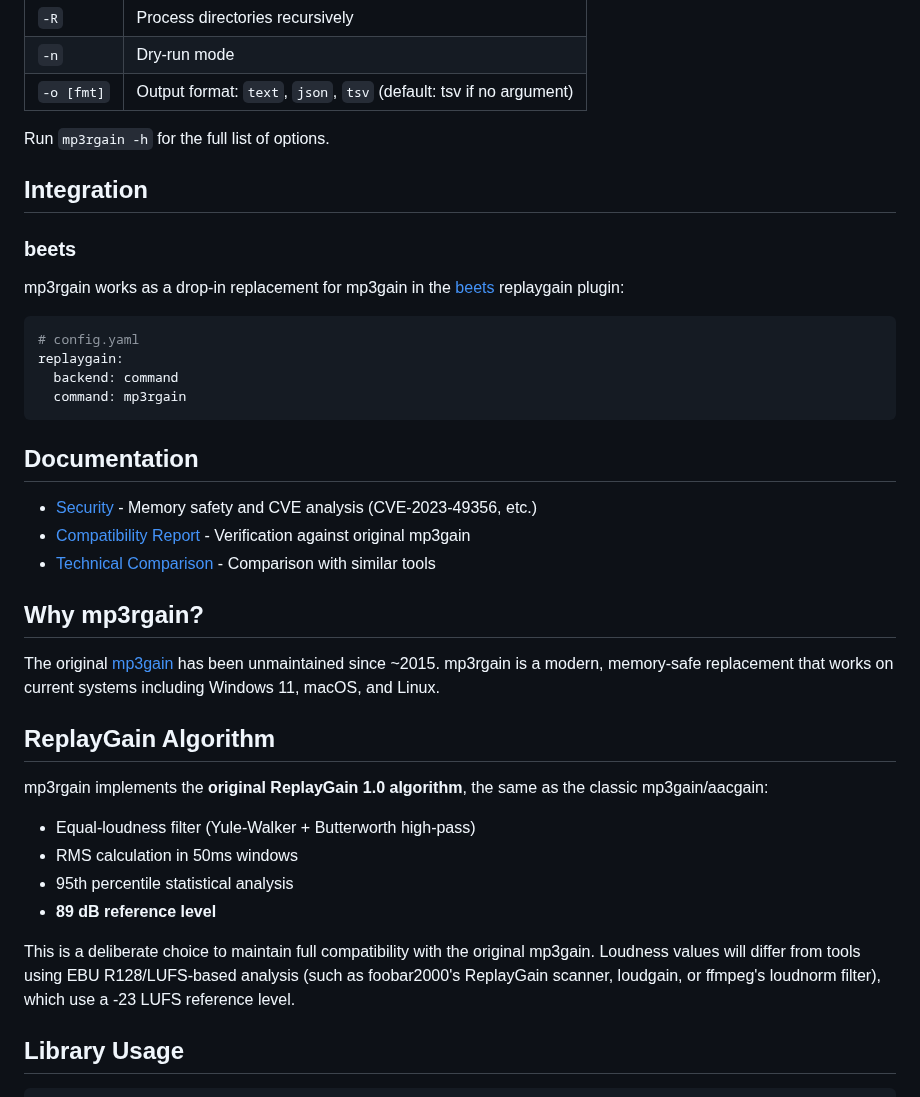
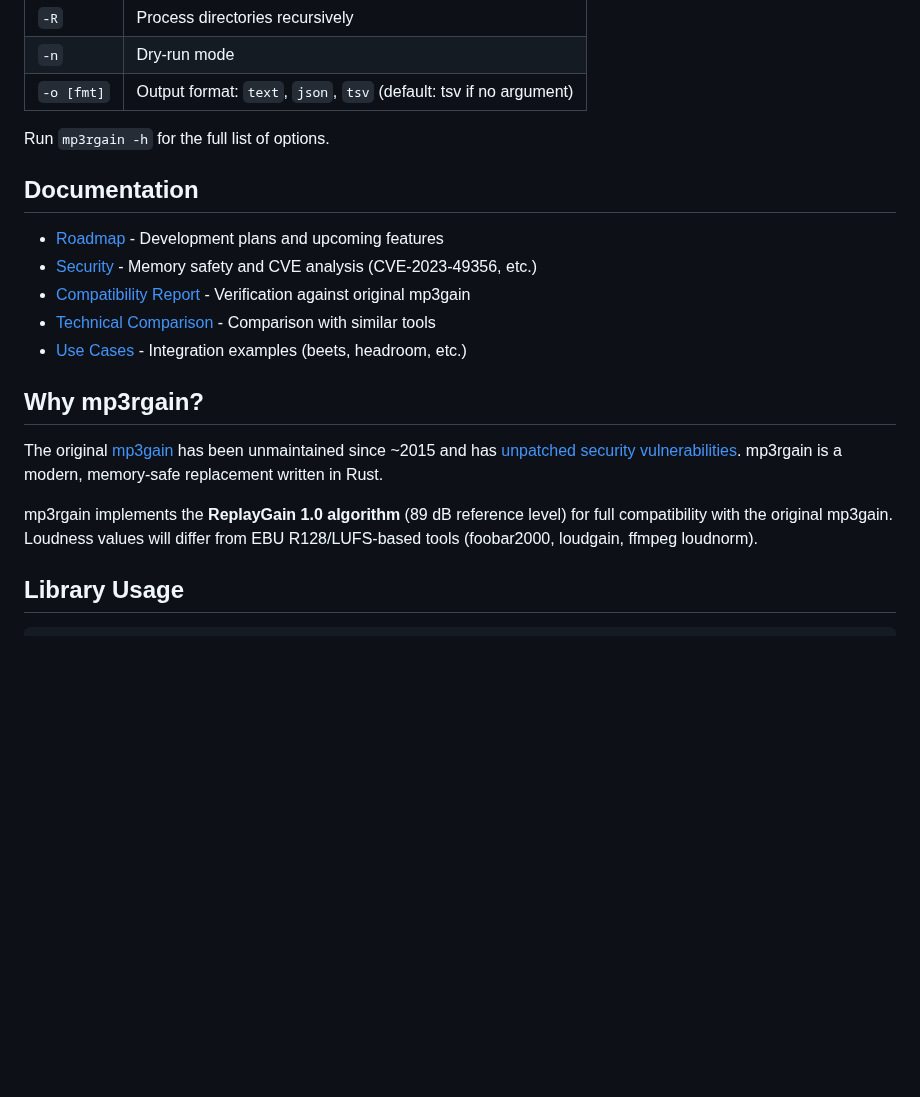
Before and after one commit to M-Igashi/mp3rgain, a Markdown page: README.md, the part around the change. Rendered like a GitHub page; blank space fills up the shorter version.

````diff
--- a/README.md
+++ b/README.md
@@ -114,39 +114,19 @@ A native GUI application (`mp3rgui`) is available for users who prefer a graphic
 
 Run `mp3rgain -h` for the full list of options.
 
-## Integration
-
-### beets
-
-mp3rgain works as a drop-in replacement for mp3gain in the [beets](https://beets.io/) replaygain plugin:
-
-```yaml
-# config.yaml
-replaygain:
-  backend: command
-  command: mp3rgain
-```
-
 ## Documentation
 
+- [Roadmap](docs/roadmap.md) - Development plans and upcoming features
 - [Security](docs/security.md) - Memory safety and CVE analysis (CVE-2023-49356, etc.)
 - [Compatibility Report](docs/compatibility-report.md) - Verification against original mp3gain
 - [Technical Comparison](docs/COMPARISON.md) - Comparison with similar tools
+- [Use Cases](docs/use-cases.md) - Integration examples (beets, headroom, etc.)
 
 ## Why mp3rgain?
 
-The original [mp3gain](http://mp3gain.sourceforge.net/) has been unmaintained since ~2015. mp3rgain is a modern, memory-safe replacement that works on current systems including Windows 11, macOS, and Linux.
+The original [mp3gain](http://mp3gain.sourceforge.net/) has been unmaintained since ~2015 and has [unpatched security vulnerabilities](docs/security.md). mp3rgain is a modern, memory-safe replacement written in Rust.
 
-## ReplayGain Algorithm
-
-mp3rgain implements the **original ReplayGain 1.0 algorithm**, the same as the classic mp3gain/aacgain:
-
-- Equal-loudness filter (Yule-Walker + Butterworth high-pass)
-- RMS calculation in 50ms windows
-- 95th percentile statistical analysis
-- **89 dB reference level**
-
-This is a deliberate choice to maintain full compatibility with the original mp3gain. Loudness values will differ from tools using EBU R128/LUFS-based analysis (such as foobar2000's ReplayGain scanner, loudgain, or ffmpeg's loudnorm filter), which use a -23 LUFS reference level.
+mp3rgain implements the **ReplayGain 1.0 algorithm** (89 dB reference level) for full compatibility with the original mp3gain. Loudness values will differ from EBU R128/LUFS-based tools (foobar2000, loudgain, ffmpeg loudnorm).
 
 ## Library Usage
 
````
